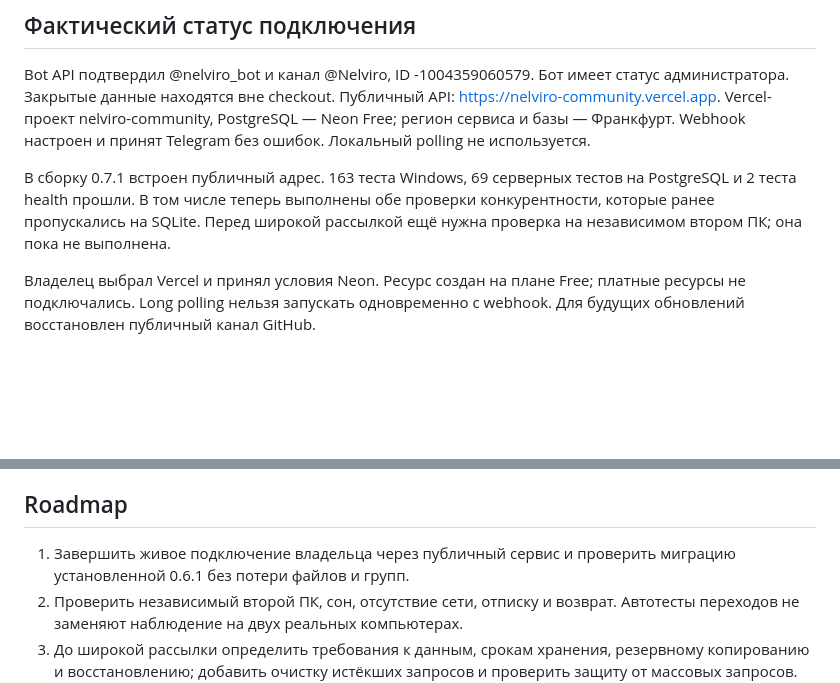
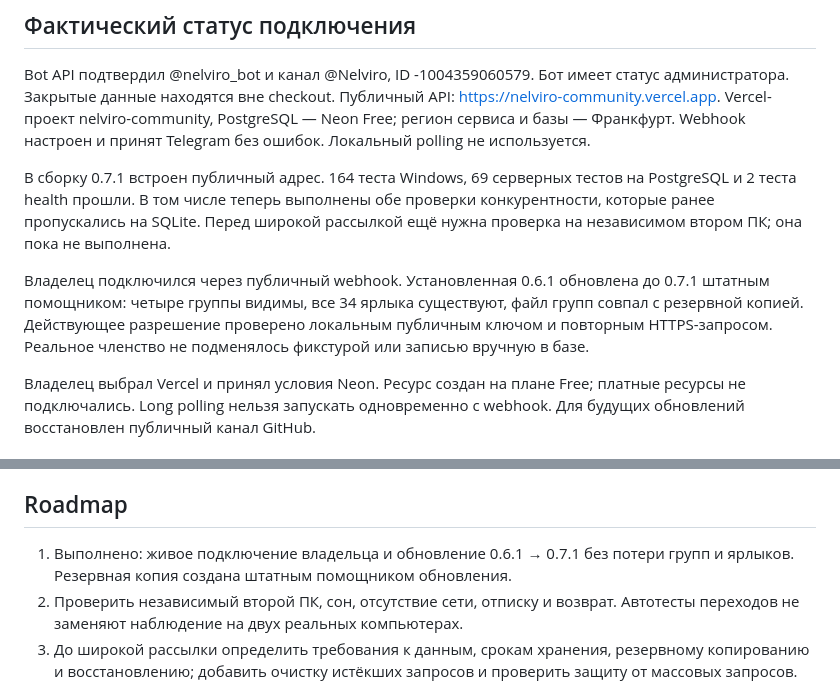
Before and after one commit to BochkaPiva/dinamic_island_windows, a Markdown page: docs/community-release-0.7.md, 2 parts joined by grey strips. GitHub-like rendering; blank space fills up the shorter version.

Commit message:
Record successful public pairing and installed 0.7.1 migration

```diff
--- a/docs/community-release-0.7.md
+++ b/docs/community-release-0.7.md
@@ -63,10 +63,16 @@ Bot API подтвердил @nelviro_bot и канал @Nelviro, ID -1004359060
 nelviro-community, PostgreSQL — Neon Free; регион сервиса и базы — Франкфурт.
 Webhook настроен и принят Telegram без ошибок. Локальный polling не используется.
 
-В сборку 0.7.1 встроен публичный адрес. 163 теста Windows, 69 серверных тестов
+В сборку 0.7.1 встроен публичный адрес. 164 теста Windows, 69 серверных тестов
 на PostgreSQL и 2 теста health прошли. В том числе теперь выполнены обе проверки
 конкурентности, которые ранее пропускались на SQLite. Перед широкой рассылкой
 ещё нужна проверка на независимом втором ПК; она пока не выполнена.
+
+Владелец подключился через публичный webhook. Установленная 0.6.1 обновлена
+до 0.7.1 штатным помощником: четыре группы видимы, все 34 ярлыка существуют,
+файл групп совпал с резервной копией. Действующее разрешение проверено локальным
+публичным ключом и повторным HTTPS-запросом. Реальное членство не подменялось
+фикстурой или записью вручную в базе.
 
 Владелец выбрал Vercel и принял условия Neon. Ресурс создан на плане Free;
 платные ресурсы не подключались. Long polling нельзя запускать одновременно
@@ -106,8 +112,8 @@ Telegram ID и устройства требуют оценки правил о
 
 ## Roadmap
 
-1. Завершить живое подключение владельца через публичный сервис и проверить
-   миграцию установленной 0.6.1 без потери файлов и групп.
+1. Выполнено: живое подключение владельца и обновление 0.6.1 → 0.7.1 без потери
+   групп и ярлыков. Резервная копия создана штатным помощником обновления.
 2. Проверить независимый второй ПК, сон, отсутствие сети, отписку и возврат.
    Автотесты переходов не заменяют наблюдение на двух реальных компьютерах.
 3. До широкой рассылки определить требования к данным, срокам хранения,
```
